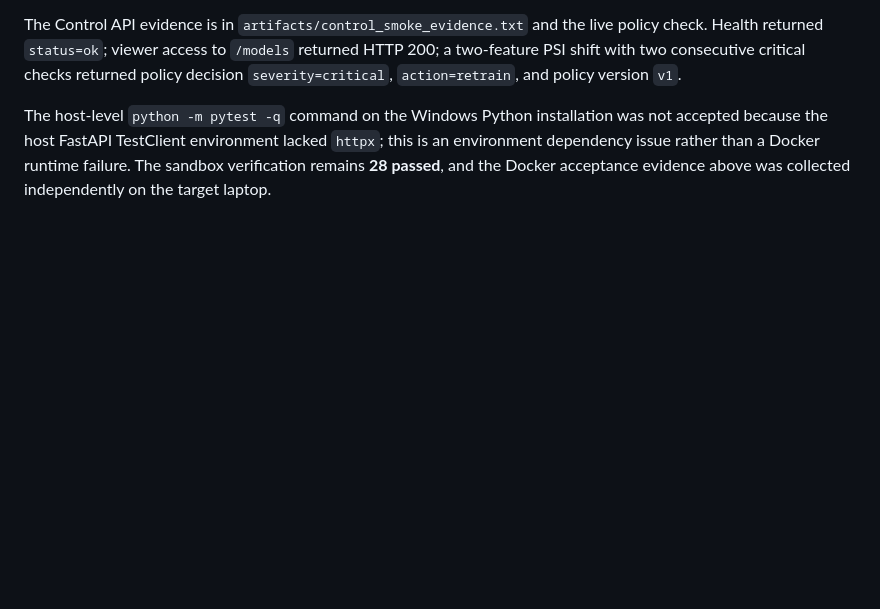
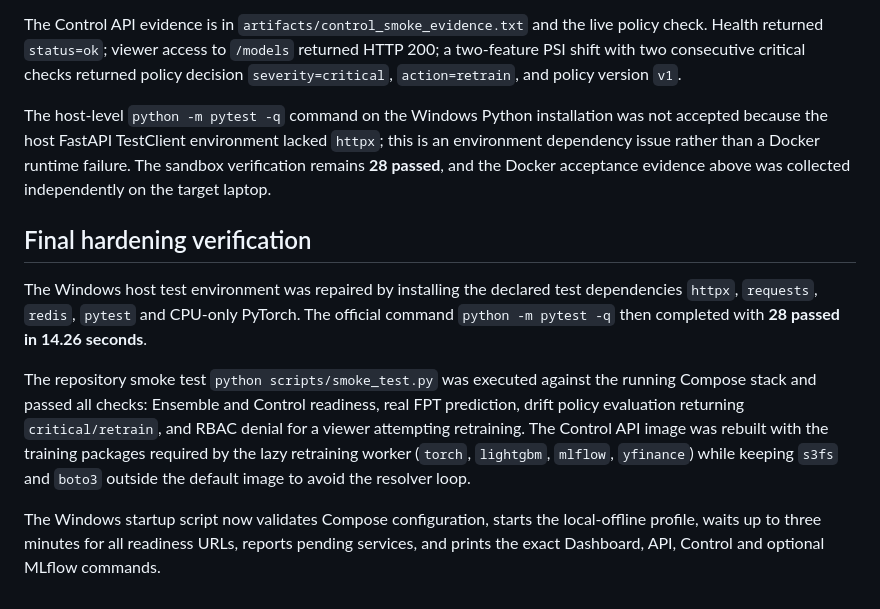
Before and after one commit to erotonin/NT114-MLOps-Stock, a Markdown page: MLOps-Stock/docs/IMPLEMENTATION_STATUS.md, the part around the change. Rendered like a GitHub page; blank space fills up the shorter version.

Commit message:
docs: record final hardening verification

```diff
--- a/MLOps-Stock/docs/IMPLEMENTATION_STATUS.md
+++ b/MLOps-Stock/docs/IMPLEMENTATION_STATUS.md
@@ -64,3 +64,11 @@ The recorded prediction path is in `artifacts/smoke_evidence.txt`: Data API retu
 The Control API evidence is in `artifacts/control_smoke_evidence.txt` and the live policy check. Health returned `status=ok`; viewer access to `/models` returned HTTP 200; a two-feature PSI shift with two consecutive critical checks returned policy decision `severity=critical`, `action=retrain`, and policy version `v1`.
 
 The host-level `python -m pytest -q` command on the Windows Python installation was not accepted because the host FastAPI TestClient environment lacked `httpx`; this is an environment dependency issue rather than a Docker runtime failure. The sandbox verification remains **28 passed**, and the Docker acceptance evidence above was collected independently on the target laptop.
+
+## Final hardening verification
+
+The Windows host test environment was repaired by installing the declared test dependencies `httpx`, `requests`, `redis`, `pytest` and CPU-only PyTorch. The official command `python -m pytest -q` then completed with **28 passed in 14.26 seconds**.
+
+The repository smoke test `python scripts/smoke_test.py` was executed against the running Compose stack and passed all checks: Ensemble and Control readiness, real FPT prediction, drift policy evaluation returning `critical/retrain`, and RBAC denial for a viewer attempting retraining. The Control API image was rebuilt with the training packages required by the lazy retraining worker (`torch`, `lightgbm`, `mlflow`, `yfinance`) while keeping `s3fs` and `boto3` outside the default image to avoid the resolver loop.
+
+The Windows startup script now validates Compose configuration, starts the local-offline profile, waits up to three minutes for all readiness URLs, reports pending services, and prints the exact Dashboard, API, Control and optional MLflow commands.
```
